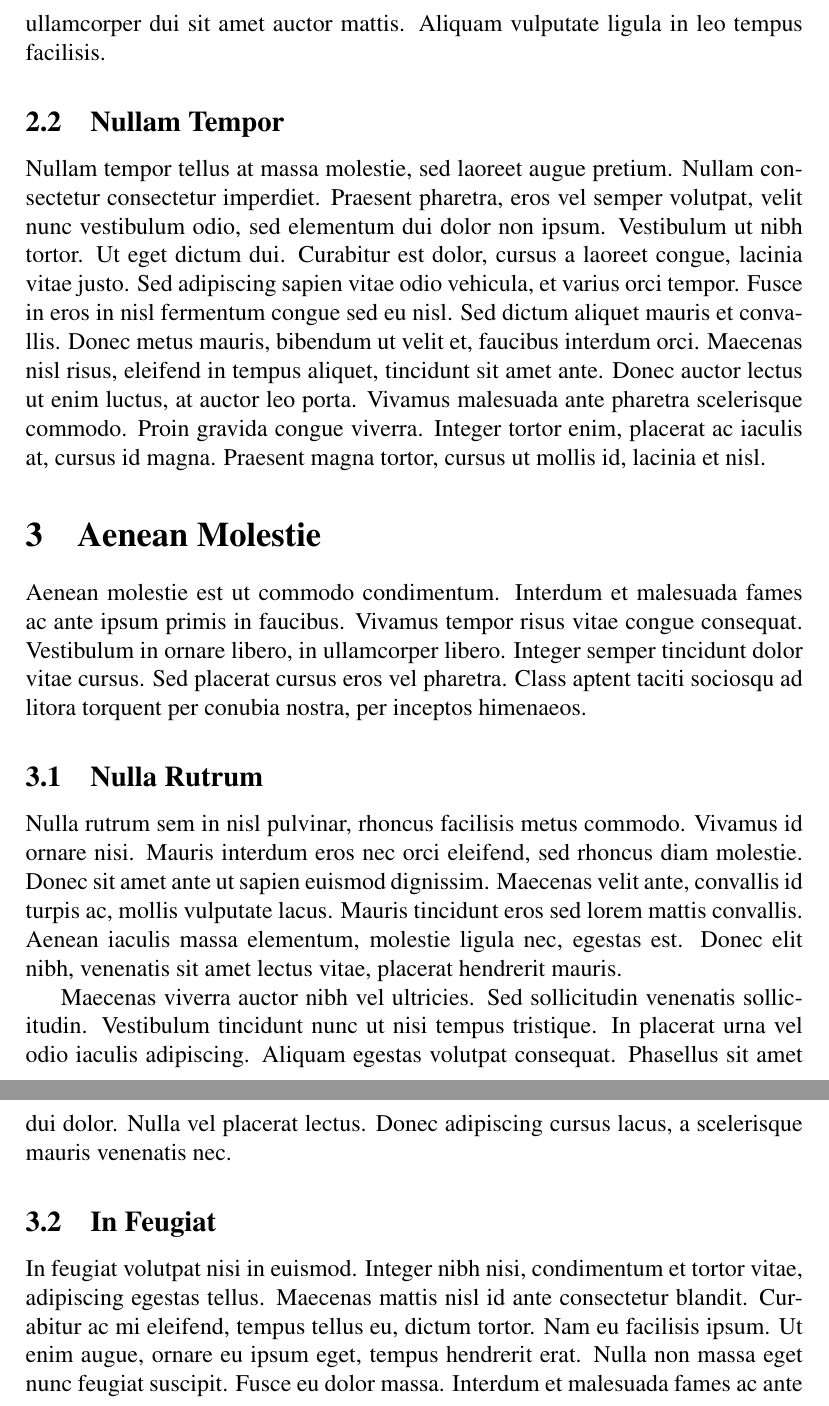
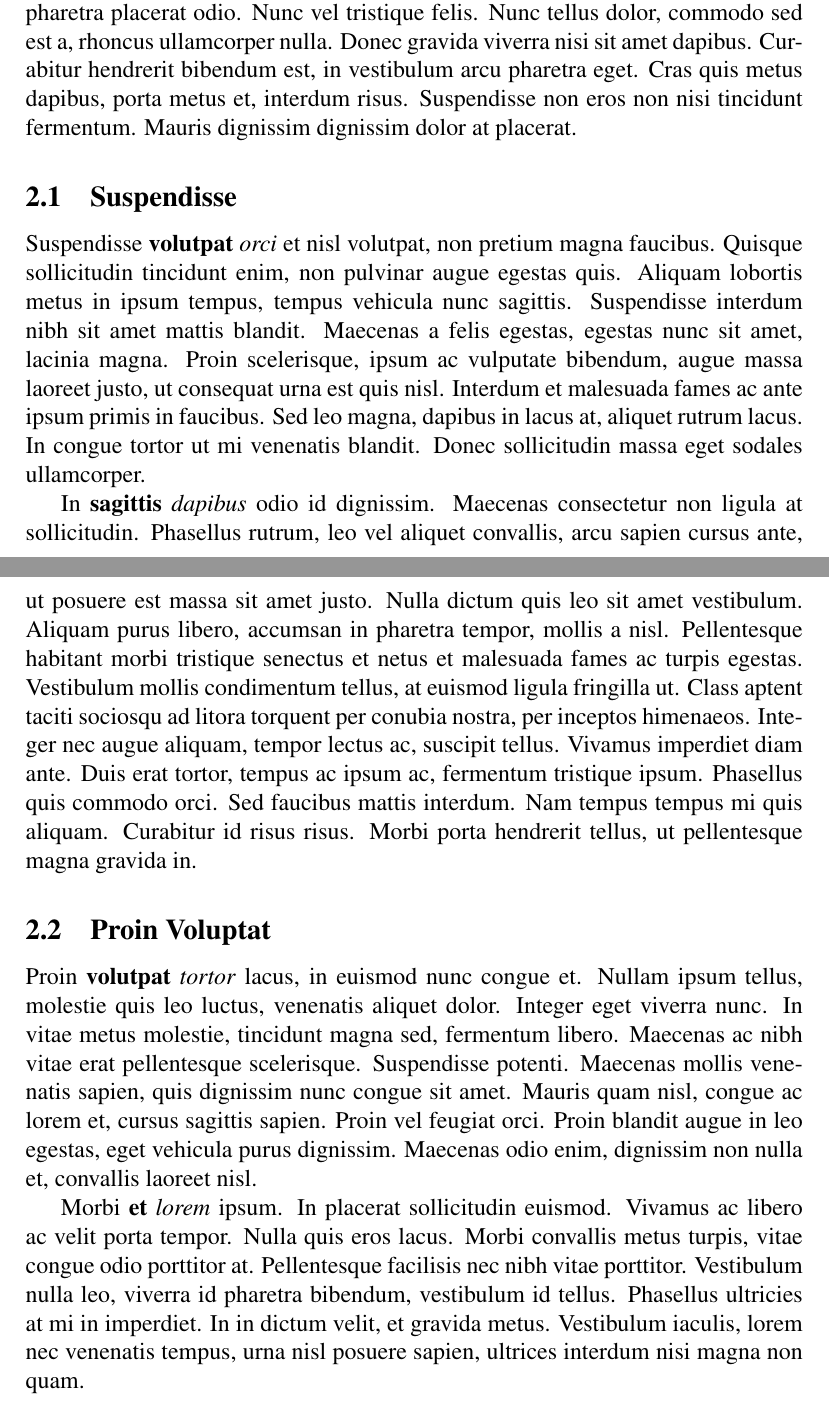
Before and after one commit to didierverna/ticl-for-TUG2013, a LaTeX problem sheet (examples/article.ltx): two parts of pages 3 and 4 of 4, joined at a grey line, cut at the place of the change. Compiled offline with pdfLaTeX.

Commit message:
Rework par code, new examples with more text.

```diff
--- a/examples/article.ltx
+++ b/examples/article.ltx
@@ -72,2 +88,0 @@ placerat orci egestas in. Nunc commodo nunc eu elit venenatis, eget tristique
-orci malesuada. Nullam ullamcorper dui sit amet auctor mattis. Aliquam
-vulputate ligula in leo tempus facilisis.
@@ -74,47 +102,52 @@ vulputate ligula in leo tempus facilisis.
+felis eget, pharetra placerat odio. Nunc vel tristique felis. Nunc tellus
+dolor, commodo sed est a, rhoncus ullamcorper nulla. Donec gravida viverra
+nisi sit amet dapibus. Curabitur hendrerit bibendum est, in vestibulum arcu
+pharetra eget. Cras quis metus dapibus, porta metus et, interdum
+risus. Suspendisse non eros non nisi tincidunt fermentum. Mauris dignissim
+dignissim dolor at placerat.
 
-\subsection{Nullam Tempor}
-Nullam tempor tellus at massa molestie, sed laoreet augue pretium. Nullam
-consectetur consectetur imperdiet. Praesent pharetra, eros vel semper
-volutpat, velit nunc vestibulum odio, sed elementum dui dolor non
-ipsum. Vestibulum ut nibh tortor. Ut eget dictum dui. Curabitur est dolor,
-cursus a laoreet congue, lacinia vitae justo. Sed adipiscing sapien vitae odio
-vehicula, et varius orci tempor. Fusce in eros in nisl fermentum congue sed eu
-nisl. Sed dictum aliquet mauris et convallis. Donec metus mauris, bibendum ut
-velit et, faucibus interdum orci. Maecenas nisl risus, eleifend in tempus
-aliquet, tincidunt sit amet ante. Donec auctor lectus ut enim luctus, at
-auctor leo porta. Vivamus malesuada ante pharetra scelerisque commodo. Proin
-gravida congue viverra. Integer tortor enim, placerat ac iaculis at, cursus id
-magna. Praesent magna tortor, cursus ut mollis id, lacinia et nisl.
+\subsection{Suspendisse}
+Suspendisse \textbf{volutpat} \textit{orci} et nisl volutpat, non pretium
+magna faucibus. Quisque sollicitudin tincidunt enim, non pulvinar augue
+egestas quis. Aliquam lobortis metus in ipsum tempus, tempus vehicula nunc
+sagittis. Suspendisse interdum nibh sit amet mattis blandit. Maecenas a felis
+egestas, egestas nunc sit amet, lacinia magna. Proin scelerisque, ipsum ac
+vulputate bibendum, augue massa laoreet justo, ut consequat urna est quis
+nisl. Interdum et malesuada fames ac ante ipsum primis in faucibus. Sed leo
+magna, dapibus in lacus at, aliquet rutrum lacus. In congue tortor ut mi
+venenatis blandit. Donec sollicitudin massa eget sodales ullamcorper.
 
-\section{Aenean Molestie}
-Aenean molestie est ut commodo condimentum. Interdum et malesuada fames ac
-ante ipsum primis in faucibus. Vivamus tempor risus vitae congue
-consequat. Vestibulum in ornare libero, in ullamcorper libero. Integer semper
-tincidunt dolor vitae cursus. Sed placerat cursus eros vel pharetra. Class
-aptent taciti sociosqu ad litora torquent per conubia nostra, per inceptos
-himenaeos.
+In \textbf{sagittis} \textit{dapibus} odio id dignissim. Maecenas consectetur
+non ligula at sollicitudin. Phasellus rutrum, leo vel aliquet convallis, arcu
+sapien cursus ante, ut posuere est massa sit amet justo. Nulla dictum quis leo
+sit amet vestibulum. Aliquam purus libero, accumsan in pharetra tempor, mollis
+a nisl. Pellentesque habitant morbi tristique senectus et netus et malesuada
+fames ac turpis egestas. Vestibulum mollis condimentum tellus, at euismod
+ligula fringilla ut. Class aptent taciti sociosqu ad litora torquent per
+conubia nostra, per inceptos himenaeos. Integer nec augue aliquam, tempor
+lectus ac, suscipit tellus. Vivamus imperdiet diam ante. Duis erat tortor,
+tempus ac ipsum ac, fermentum tristique ipsum. Phasellus quis commodo
+orci. Sed faucibus mattis interdum. Nam tempus tempus mi quis
+aliquam. Curabitur id risus risus. Morbi porta hendrerit tellus, ut
+pellentesque magna gravida in.
 
-\subsection{Nulla Rutrum}
-Nulla rutrum sem in nisl pulvinar, rhoncus facilisis metus commodo. Vivamus id
-ornare nisi. Mauris interdum eros nec orci eleifend, sed rhoncus diam
-molestie. Donec sit amet ante ut sapien euismod dignissim. Maecenas velit
-ante, convallis id turpis ac, mollis vulputate lacus. Mauris tincidunt eros
-sed lorem mattis convallis. Aenean iaculis massa elementum, molestie ligula
-nec, egestas est. Donec elit nibh, venenatis sit amet lectus vitae, placerat
-hendrerit mauris.
+\subsection{Proin Voluptat}
+Proin \textbf{volutpat} \textit{tortor} lacus, in euismod nunc congue
+et. Nullam ipsum tellus, molestie quis leo luctus, venenatis aliquet
+dolor. Integer eget viverra nunc. In vitae metus molestie, tincidunt magna
+sed, fermentum libero. Maecenas ac nibh vitae erat pellentesque
+scelerisque. Suspendisse potenti. Maecenas mollis venenatis sapien, quis
+dignissim nunc congue sit amet. Mauris quam nisl, congue ac lorem et, cursus
+sagittis sapien. Proin vel feugiat orci. Proin blandit augue in leo egestas,
+eget vehicula purus dignissim. Maecenas odio enim, dignissim non nulla et,
+convallis laoreet nisl.
 
-Maecenas viverra auctor nibh vel ultricies. Sed sollicitudin venenatis
-sollicitudin. Vestibulum tincidunt nunc ut nisi tempus tristique. In placerat
-urna vel odio iaculis adipiscing. Aliquam egestas volutpat
-consequat. Phasellus sit amet dui dolor. Nulla vel placerat lectus. Donec
-adipiscing cursus lacus, a scelerisque mauris venenatis nec.
-
-\subsection{In Feugiat}
-In feugiat volutpat nisi in euismod. Integer nibh nisi, condimentum et tortor
-vitae, adipiscing egestas tellus. Maecenas mattis nisl id ante consectetur
-blandit. Curabitur ac mi eleifend, tempus tellus eu, dictum tortor. Nam eu
-facilisis ipsum. Ut enim augue, ornare eu ipsum eget, tempus hendrerit
-erat. Nulla non massa eget nunc feugiat suscipit. Fusce eu dolor
-massa. Interdum et malesuada fames ac ante ipsum primis in faucibus.
+Morbi \textbf{et} \textit{lorem} ipsum. In placerat sollicitudin
+euismod. Vivamus ac libero ac velit porta tempor. Nulla quis eros lacus. Morbi
+convallis metus turpis, vitae congue odio porttitor at. Pellentesque facilisis
+nec nibh vitae porttitor. Vestibulum nulla leo, viverra id pharetra bibendum,
+vestibulum id tellus. Phasellus ultricies at mi in imperdiet. In in dictum
+velit, et gravida metus. Vestibulum iaculis, lorem nec venenatis tempus, urna
+nisl posuere sapien, ultrices interdum nisi magna non quam.
 
 \end{document}
```
Also changed, not shown: examples/article.ltx (112 more changed lines), 5 other files.
